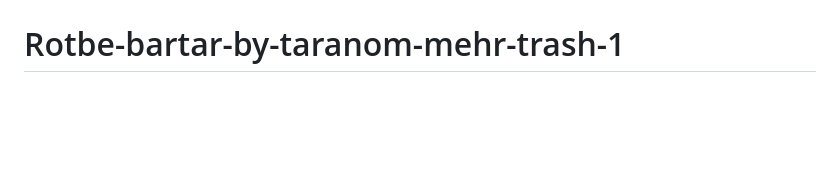
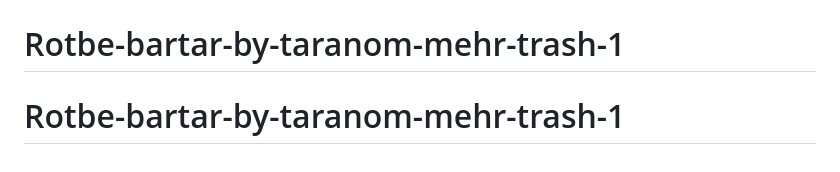
Before and after one commit to Websites-by-AI/Chatredash-CRM, a Markdown page: README.md, the part around the change. Drawn GitHub-style; blank space fills up the shorter version.

````diff
--- a/README.md
+++ b/README.md
@@ -164,3 +164,4 @@ rotbe-bartar/
 ```
 # Taranom-psychology-school-2
 # Rotbe-bartar-by-taranom-mehr-trash-1
+# Rotbe-bartar-by-taranom-mehr-trash-1
````
